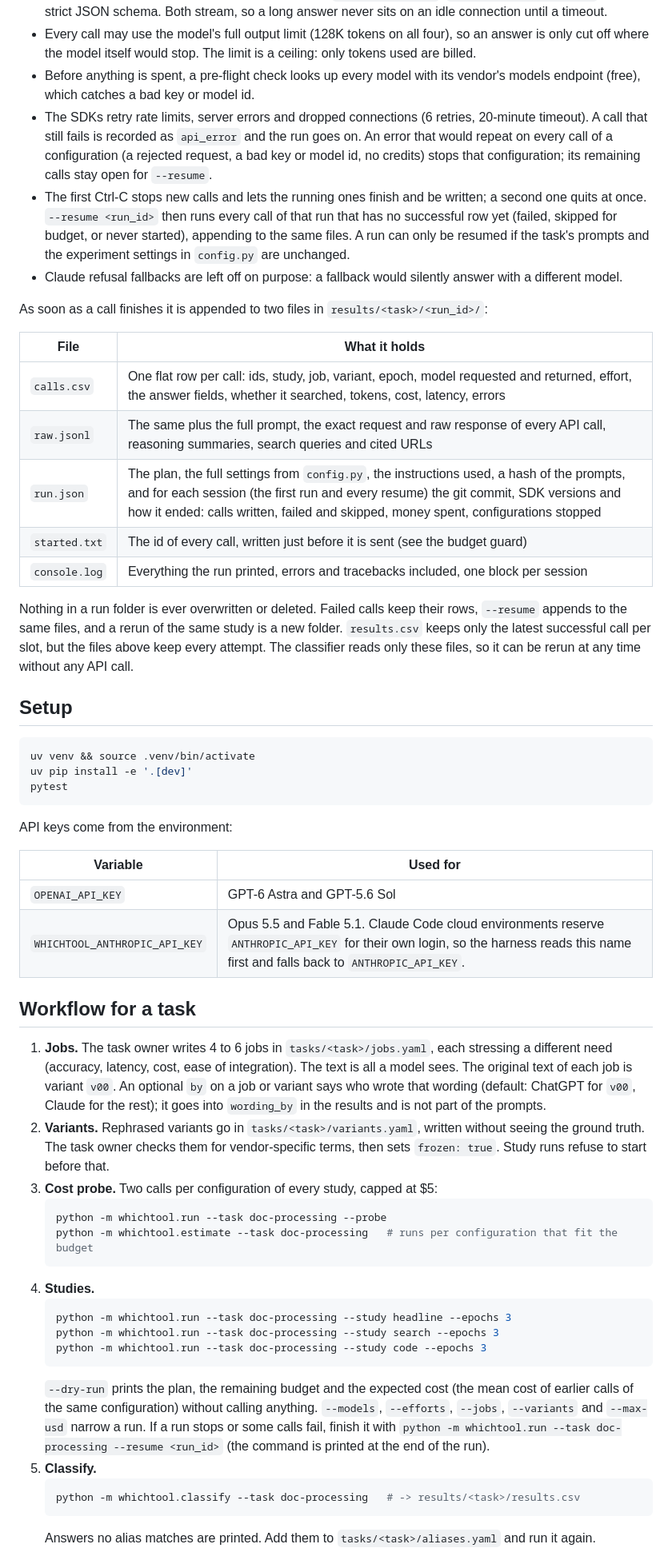
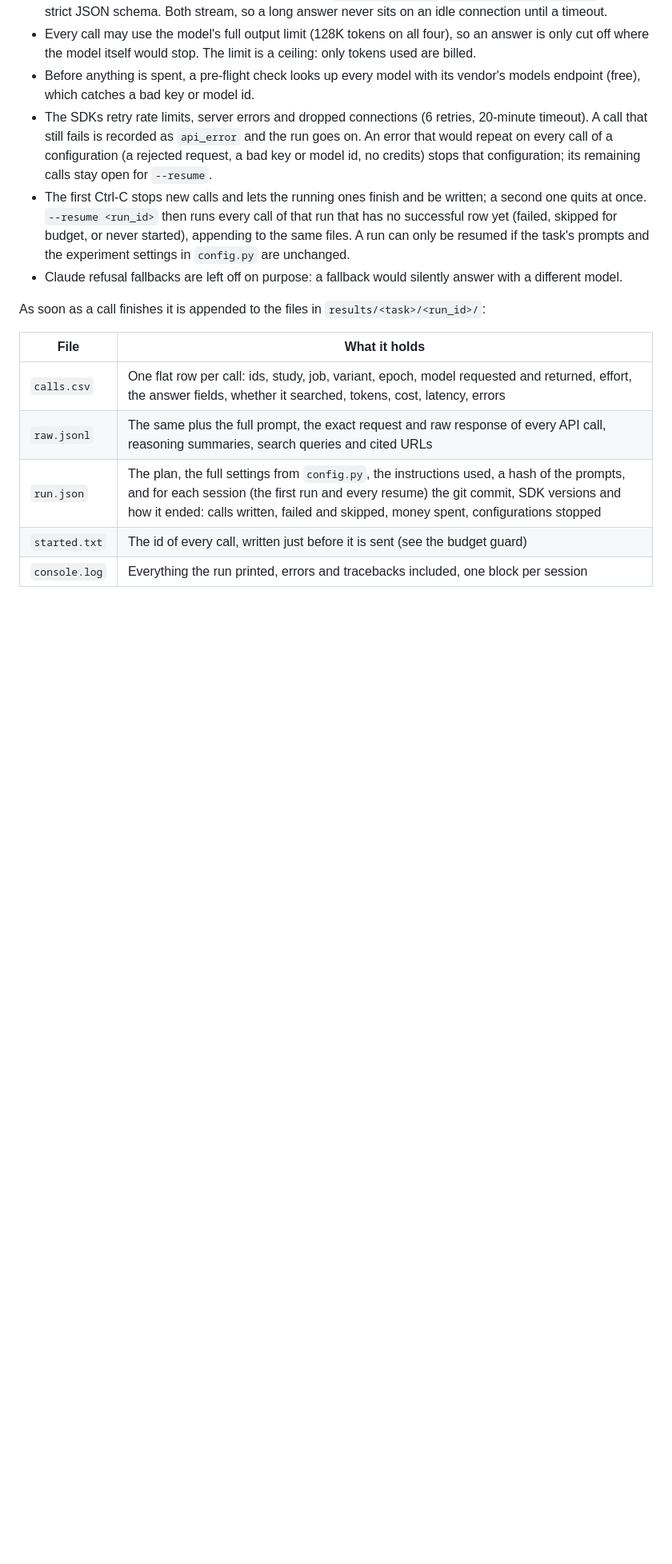
Before and after one commit to santiviquez/whichtool, a Markdown page: README.md, the part around one of its changes. Shown at 80% size. GitHub-like rendering; blank space fills up the shorter version.

````diff
--- a/README.md
+++ b/README.md
@@ -47,7 +142,7 @@ The harness calls the Anthropic and OpenAI Python SDKs directly, so the request
 - The first Ctrl-C stops new calls and lets the running ones finish and be written; a second one quits at once. `--resume <run_id>` then runs every call of that run that has no successful row yet (failed, skipped for budget, or never started), appending to the same files. A run can only be resumed if the task's prompts and the experiment settings in `config.py` are unchanged.
 - Claude refusal fallbacks are left off on purpose: a fallback would silently answer with a different model.
 
-As soon as a call finishes it is appended to two files in `results/<task>/<run_id>/`:
+As soon as a call finishes it is appended to the files in `results/<task>/<run_id>/`:
 
 | File | What it holds |
 |---|---|
@@ -57,42 +152,3 @@ As soon as a call finishes it is appended to two files in `results/<task>/<run_i
 | `started.txt` | The id of every call, written just before it is sent (see the budget guard) |
 | `console.log` | Everything the run printed, errors and tracebacks included, one block per session |
 
-Nothing in a run folder is ever overwritten or deleted. Failed calls keep their rows, `--resume` appends to the same files, and a rerun of the same study is a new folder. `results.csv` keeps only the latest successful call per slot, but the files above keep every attempt. The classifier reads only these files, so it can be rerun at any time without any API call.
-
-## Setup
-
-```bash
-uv venv && source .venv/bin/activate
-uv pip install -e '.[dev]'
-pytest
-```
-
-API keys come from the environment:
-
-| Variable | Used for |
-|---|---|
-| `OPENAI_API_KEY` | GPT-6 Astra and GPT-5.6 Sol |
-| `WHICHTOOL_ANTHROPIC_API_KEY` | Opus 5.5 and Fable 5.1. Claude Code cloud environments reserve `ANTHROPIC_API_KEY` for their own login, so the harness reads this name first and falls back to `ANTHROPIC_API_KEY`. |
-
-## Workflow for a task
-
-1. **Jobs.** The task owner writes 4 to 6 jobs in `tasks/<task>/jobs.yaml`, each stressing a different need (accuracy, latency, cost, ease of integration). The text is all a model sees. The original text of each job is variant `v00`. An optional `by` on a job or variant says who wrote that wording (default: ChatGPT for `v00`, Claude for the rest); it goes into `wording_by` in the results and is not part of the prompts.
-2. **Variants.** Rephrased variants go in `tasks/<task>/variants.yaml`, written without seeing the ground truth. The task owner checks them for vendor-specific terms, then sets `frozen: true`. Study runs refuse to start before that.
-3. **Cost probe.** Two calls per configuration of every study, capped at $5:
-   ```bash
-   python -m whichtool.run --task doc-processing --probe
-   python -m whichtool.estimate --task doc-processing   # runs per configuration that fit the budget
-   ```
-4. **Studies.**
-   ```bash
-   python -m whichtool.run --task doc-processing --study headline --epochs 3
-   python -m whichtool.run --task doc-processing --study search --epochs 3
-   python -m whichtool.run --task doc-processing --study code --epochs 3
-   ```
-   `--dry-run` prints the plan, the remaining budget and the expected cost (the mean cost of earlier calls of the same configuration) without calling anything. `--models`, `--efforts`, `--jobs`, `--variants` and `--max-usd` narrow a run. If a run stops or some calls fail, finish it with `python -m whichtool.run --task doc-processing --resume <run_id>` (the command is printed at the end of the run).
-5. **Classify.**
-   ```bash
-   python -m whichtool.classify --task doc-processing   # -> results/<task>/results.csv
-   ```
-   Answers no alias matches are printed. Add them to `tasks/<task>/aliases.yaml` and run it again.
-
````
Also changed, not shown: other parts of README.md (+117 -50 lines), docs/which-api-each-model-picks.png (added), 2 other files.
